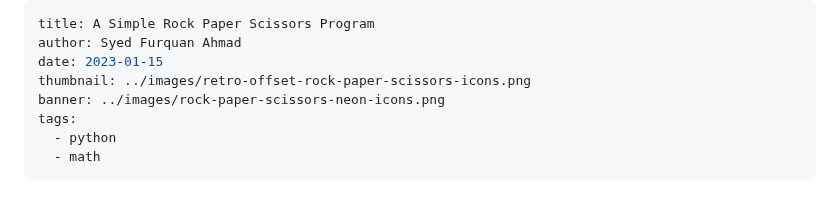
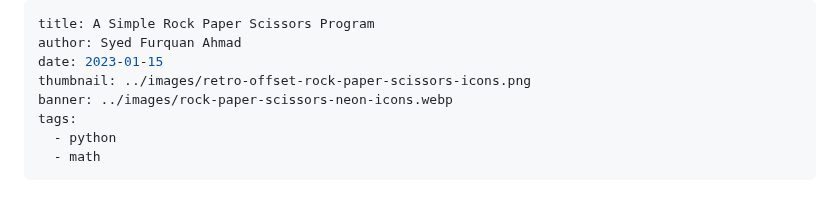
Before and after one commit to furquan-lp/TCTP.xyz, a Markdown page: content/blog/rock-paper-scissors.md, the part around one of its changes. GitHub-like rendering.

Commit message:
Use webp versions for banner and rock-paper-scissors images

```diff
--- a/content/blog/rock-paper-scissors.md
+++ b/content/blog/rock-paper-scissors.md
@@ -3,7 +3,7 @@ title: A Simple Rock Paper Scissors Program
 author: Syed Furquan Ahmad
 date: 2023-01-15
 thumbnail: ../images/retro-offset-rock-paper-scissors-icons.png
-banner: ../images/rock-paper-scissors-neon-icons.png
+banner: ../images/rock-paper-scissors-neon-icons.webp
 tags:
   - python
   - math
```
Also changed, not shown: other parts of content/blog/rock-paper-scissors.md (+1 -1 lines).
